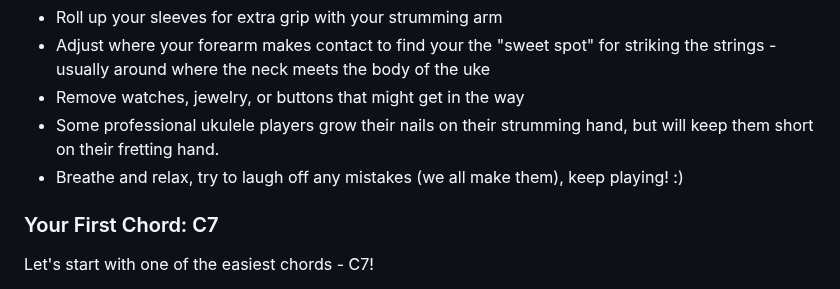
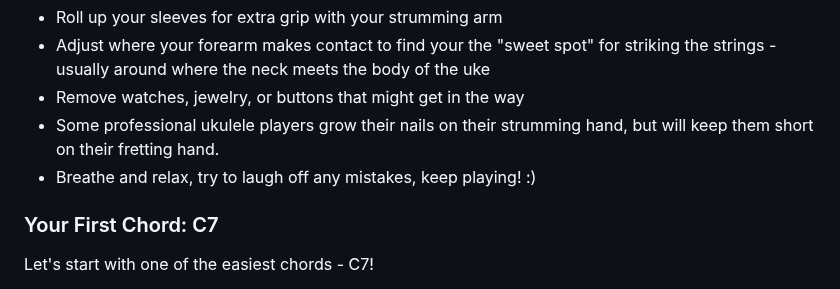
Before and after one commit to chobbledotcom/uke-group-north, a Markdown page: pages/learn.md, the part around the change. Rendered like a GitHub page.

Commit message:
Update pages/learn.md (via Pages CMS)

```diff
--- a/pages/learn.md
+++ b/pages/learn.md
@@ -37,7 +37,7 @@ Getting comfortable with your instrument is the first step to making beautiful m
 - Adjust where your forearm makes contact to find your the "sweet spot" for striking the strings - usually around where the neck meets the body of the uke
 - Remove watches, jewelry, or buttons that might get in the way
 - Some professional ukulele players grow their nails on their strumming hand, but will keep them short on their fretting hand.
-- Breathe and relax, try to laugh off any mistakes (we all make them), keep playing! :)
+- Breathe and relax, try to laugh off any mistakes, keep playing! :)
 
 ### Your First Chord: C7
 
```
